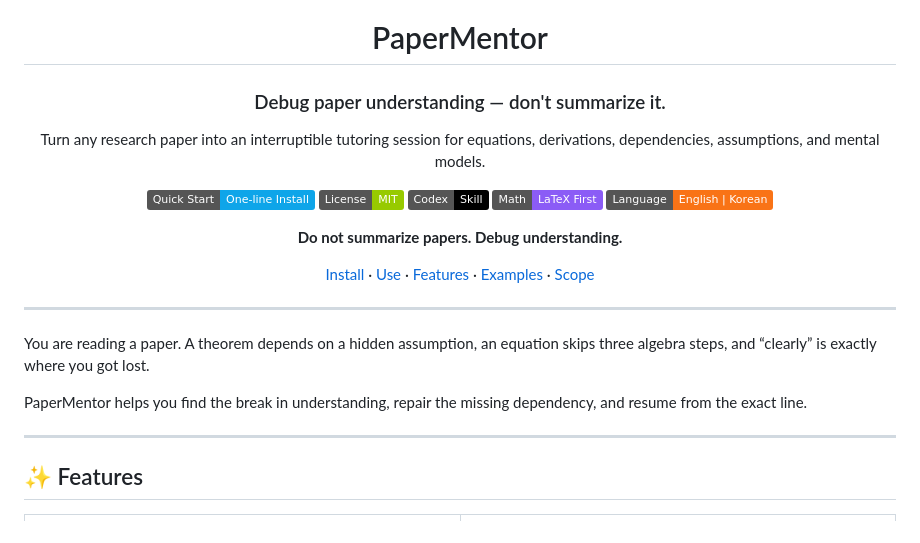
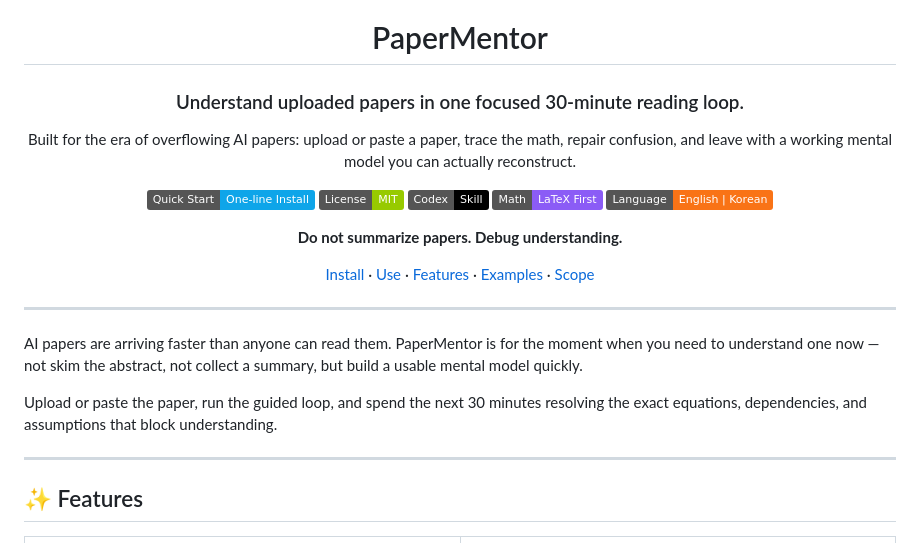
Before and after one commit to ShinyJay2/PaperMentor, a Markdown page: README.md, the part around the change. GitHub-like rendering; badges without logos.

Commit message:
Position PaperMentor for fast AI paper understanding
Constraint: Marketing copy should speak to the flood of AI papers and a 30-minute uploaded-paper understanding loop without weakening the debug-understanding philosophy.\nRejected: Generic tutoring tagline | It did not communicate urgency or the concrete promotional hook requested by the user.\nConfidence: high\nScope-risk: narrow\nDirective: Keep claims framed as a focused reading loop and working mental model, not a guarantee of complete mastery for every paper.\nTested: npm test; node --check scripts/validate.mjs\nNot-tested: README visual rendering after GitHub cache refresh

```diff
--- a/README.md
+++ b/README.md
@@ -2,9 +2,9 @@
 
 # PaperMentor
 
-### Debug paper understanding — don't summarize it.
+### Understand uploaded papers in one focused 30-minute reading loop.
 
-Turn any research paper into an interruptible tutoring session for equations, derivations, dependencies, assumptions, and mental models.
+Built for the era of overflowing AI papers: upload or paste a paper, trace the math, repair confusion, and leave with a working mental model you can actually reconstruct.
 
 [![Quick Start](https://img.shields.io/badge/Quick%20Start-One--line%20Install-0ea5e9)](#-quick-start)
 [![License: MIT](https://img.shields.io/badge/License-MIT-green.svg)](LICENSE)
@@ -20,9 +20,9 @@ Turn any research paper into an interruptible tutoring session for equations, de
 
 ---
 
-You are reading a paper. A theorem depends on a hidden assumption, an equation skips three algebra steps, and “clearly” is exactly where you got lost.
+AI papers are arriving faster than anyone can read them. PaperMentor is for the moment when you need to understand one now — not skim the abstract, not collect a summary, but build a usable mental model quickly.
 
-PaperMentor helps you find the break in understanding, repair the missing dependency, and resume from the exact line.
+Upload or paste the paper, run the guided loop, and spend the next 30 minutes resolving the exact equations, dependencies, and assumptions that block understanding.
 
 ---
 
```
